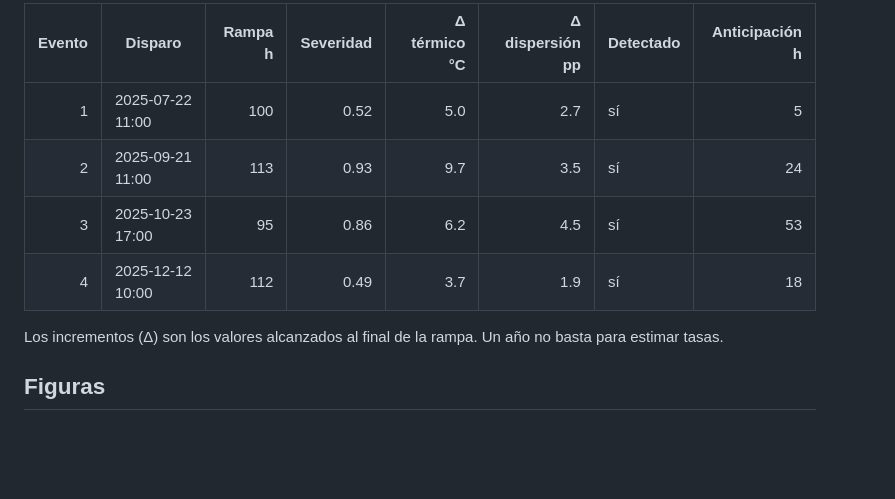
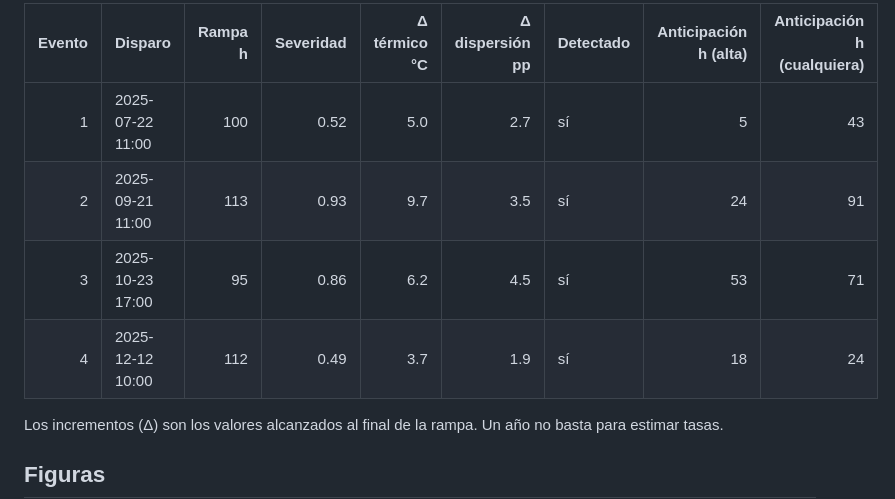
Before and after one commit to giovanni-serrano/scada-data-analysis, a Markdown page: reports/analysis.md, the part around one of its changes. Rendered like a GitHub page; blank space fills up the shorter version.

```diff
--- a/reports/analysis.md
+++ b/reports/analysis.md
@@ -31,10 +53,10 @@ Se detectan 4 de 4.
 
-| Evento | Disparo | Rampa h | Severidad | Δ térmico °C | Δ dispersión pp | Detectado | Anticipación h |
-|---:|---|---:|---:|---:|---:|---|---:|
-| 1 | 2025-07-22 11:00 | 100 | 0.52 | 5.0 | 2.7 | sí | 5 |
-| 2 | 2025-09-21 11:00 | 113 | 0.93 | 9.7 | 3.5 | sí | 24 |
-| 3 | 2025-10-23 17:00 | 95 | 0.86 | 6.2 | 4.5 | sí | 53 |
-| 4 | 2025-12-12 10:00 | 112 | 0.49 | 3.7 | 1.9 | sí | 18 |
+| Evento | Disparo | Rampa h | Severidad | Δ térmico °C | Δ dispersión pp | Detectado | Anticipación h (alta) | Anticipación h (cualquiera) |
+|---:|---|---:|---:|---:|---:|---|---:|---:|
+| 1 | 2025-07-22 11:00 | 100 | 0.52 | 5.0 | 2.7 | sí | 5 | 43 |
+| 2 | 2025-09-21 11:00 | 113 | 0.93 | 9.7 | 3.5 | sí | 24 | 91 |
+| 3 | 2025-10-23 17:00 | 95 | 0.86 | 6.2 | 4.5 | sí | 53 | 71 |
+| 4 | 2025-12-12 10:00 | 112 | 0.49 | 3.7 | 1.9 | sí | 18 | 24 |
 
 Los incrementos (Δ) son los valores alcanzados al final de la rampa. Un año no basta para estimar tasas.
 
```
Also changed, not shown: other parts of reports/analysis.md (+26 -4 lines), reports/03_pre_event_windows.png, 10 other files.
